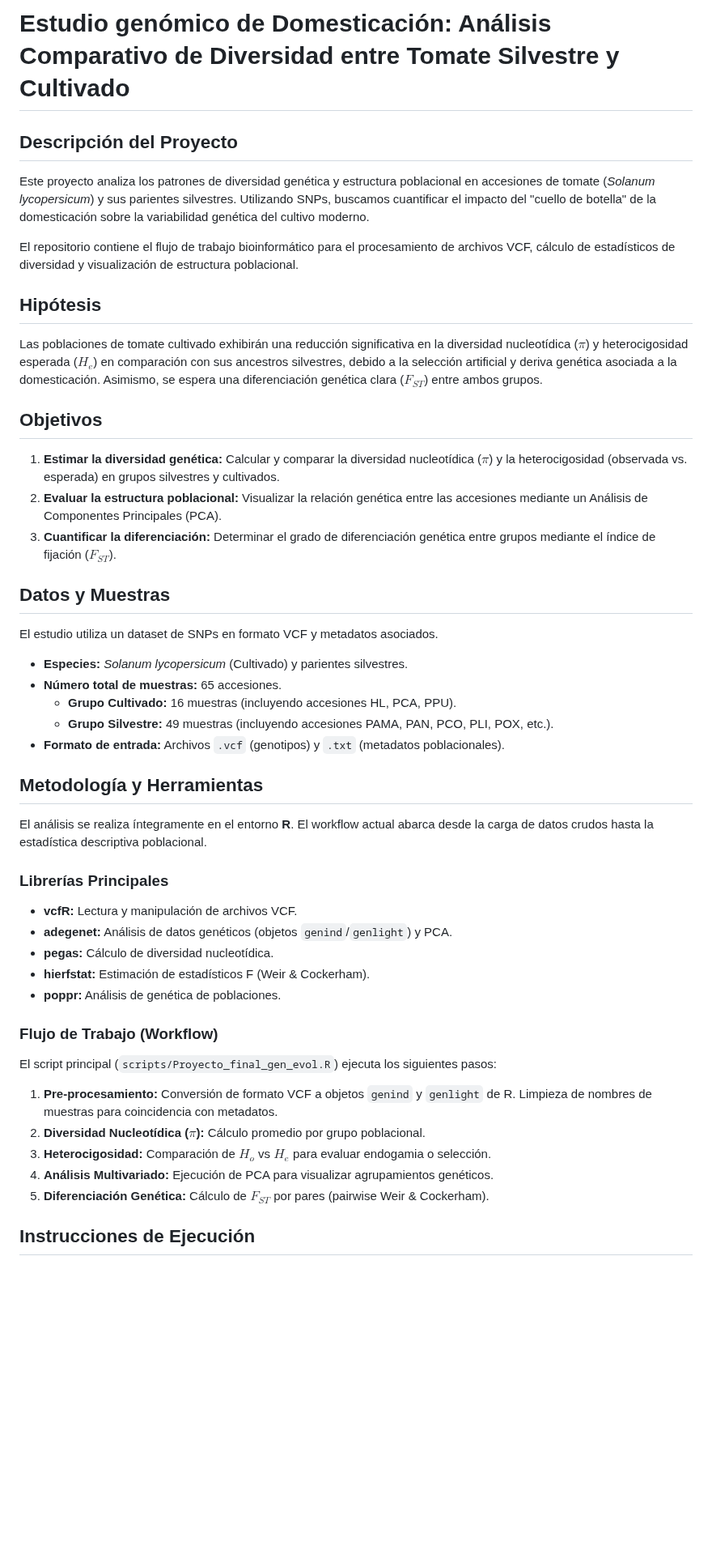
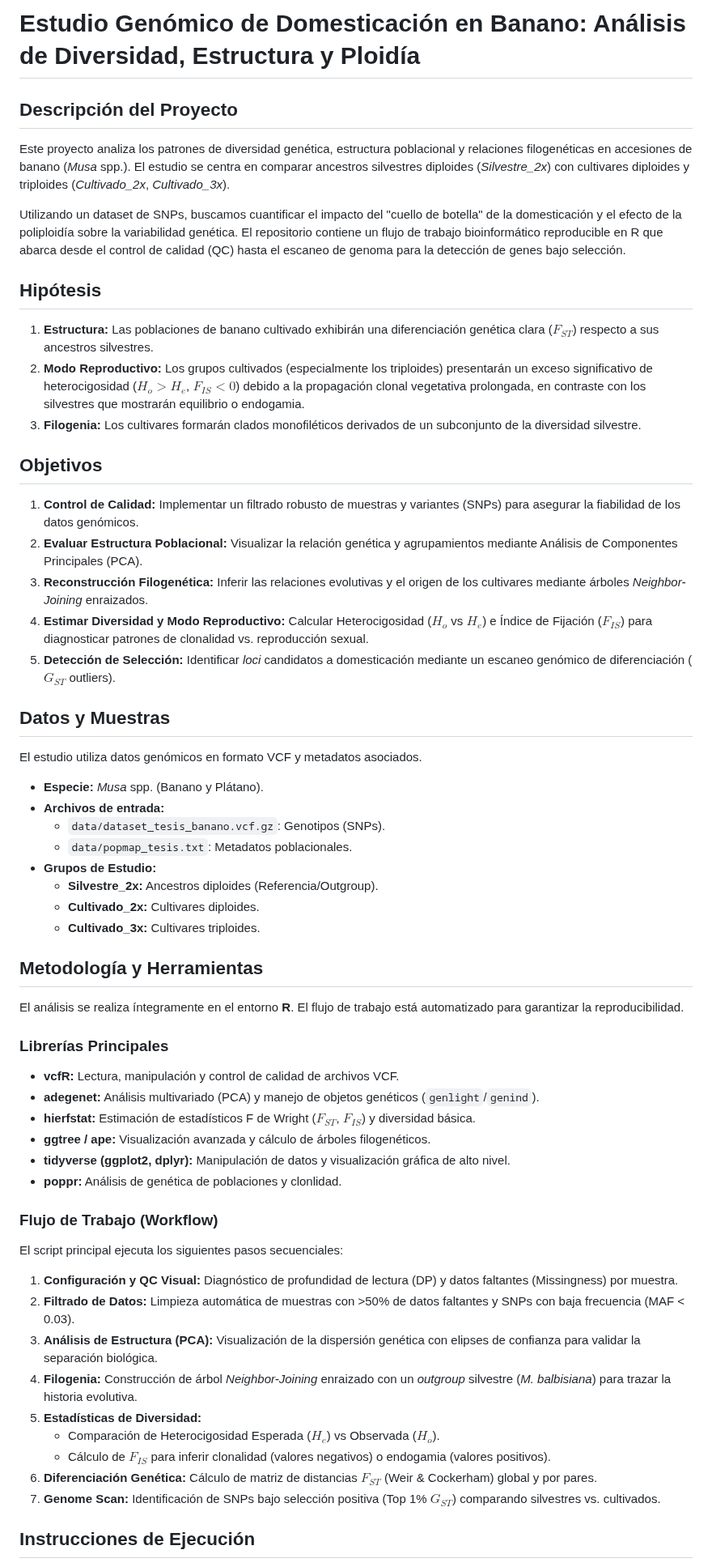
Before and after one commit to VeronicaValencia/Proyecto_genomica_evolutiv, a Markdown page: README.md, the part around one of its changes. Shown at 81% size. Rendered like a GitHub page; blank space fills up the shorter version.

Commit message:
Revise README para el estudio de banano

```diff
--- a/README.md
+++ b/README.md
@@ -1,44 +1,63 @@
-# Estudio genómico de Domesticación: Análisis Comparativo de Diversidad entre Tomate Silvestre y Cultivado
+# Estudio Genómico de Domesticación en Banano: Análisis de Diversidad, Estructura y Ploidía
 
 ## Descripción del Proyecto
-Este proyecto analiza los patrones de diversidad genética y estructura poblacional en accesiones de tomate (*Solanum lycopersicum*) y sus parientes silvestres. Utilizando SNPs, buscamos cuantificar el impacto del "cuello de botella" de la domesticación sobre la variabilidad genética del cultivo moderno.
 
-El repositorio contiene el flujo de trabajo bioinformático para el procesamiento de archivos VCF, cálculo de estadísticos de diversidad y visualización de estructura poblacional.
+Este proyecto analiza los patrones de diversidad genética, estructura poblacional y relaciones filogenéticas en accesiones de banano (*Musa* spp.). El estudio se centra en comparar ancestros silvestres diploides (*Silvestre_2x*) con cultivares diploides y triploides (*Cultivado_2x*, *Cultivado_3x*).
+
+Utilizando un dataset de SNPs, buscamos cuantificar el impacto del "cuello de botella" de la domesticación y el efecto de la poliploidía sobre la variabilidad genética. El repositorio contiene un flujo de trabajo bioinformático reproducible en R que abarca desde el control de calidad (QC) hasta el escaneo de genoma para la detección de genes bajo selección.
 
 ## Hipótesis
-Las poblaciones de tomate cultivado exhibirán una reducción significativa en la diversidad nucleotídica ($\pi$) y heterocigosidad esperada ($H_e$) en comparación con sus ancestros silvestres, debido a la selección artificial y deriva genética asociada a la domesticación. Asimismo, se espera una diferenciación genética clara ($F_{ST}$) entre ambos grupos.
+
+1.  **Estructura:** Las poblaciones de banano cultivado exhibirán una diferenciación genética clara ($F_{ST}$) respecto a sus ancestros silvestres.
+2.  **Modo Reproductivo:** Los grupos cultivados (especialmente los triploides) presentarán un exceso significativo de heterocigosidad ($H_o > H_e$, $F_{IS} < 0$) debido a la propagación clonal vegetativa prolongada, en contraste con los silvestres que mostrarán equilibrio o endogamia.
+3.  **Filogenia:** Los cultivares formarán clados monofiléticos derivados de un subconjunto de la diversidad silvestre.
 
 ## Objetivos
-1. **Estimar la diversidad genética:** Calcular y comparar la diversidad nucleotídica ($\pi$) y la heterocigosidad (observada vs. esperada) en grupos silvestres y cultivados.
-2. **Evaluar la estructura poblacional:** Visualizar la relación genética entre las accesiones mediante un Análisis de Componentes Principales (PCA).
-3. **Cuantificar la diferenciación:** Determinar el grado de diferenciación genética entre grupos mediante el índice de fijación ($F_{ST}$).
+
+1.  **Control de Calidad:** Implementar un filtrado robusto de muestras y variantes (SNPs) para asegurar la fiabilidad de los datos genómicos.
+2.  **Evaluar Estructura Poblacional:** Visualizar la relación genética y agrupamientos mediante Análisis de Componentes Principales (PCA).
+3.  **Reconstrucción Filogenética:** Inferir las relaciones evolutivas y el origen de los cultivares mediante árboles *Neighbor-Joining* enraizados.
+4.  **Estimar Diversidad y Modo Reproductivo:** Calcular Heterocigosidad ($H_o$ vs $H_e$) e Índice de Fijación ($F_{IS}$) para diagnosticar patrones de clonalidad vs. reproducción sexual.
+5.  **Detección de Selección:** Identificar *loci* candidatos a domesticación mediante un escaneo genómico de diferenciación ($G_{ST}$ outliers).
 
 ## Datos y Muestras
-El estudio utiliza un dataset de SNPs en formato VCF y metadatos asociados.
 
-* **Especies:** *Solanum lycopersicum* (Cultivado) y parientes silvestres.
-* **Número total de muestras:** 65 accesiones.
-    * **Grupo Cultivado:** 16 muestras (incluyendo accesiones HL, PCA, PPU).
-    * **Grupo Silvestre:** 49 muestras (incluyendo accesiones PAMA, PAN, PCO, PLI, POX, etc.).
-* **Formato de entrada:** Archivos `.vcf` (genotipos) y `.txt` (metadatos poblacionales).
+El estudio utiliza datos genómicos en formato VCF y metadatos asociados.
+
+* **Especie:** *Musa* spp. (Banano y Plátano).
+* **Archivos de entrada:**
+    * `data/dataset_tesis_banano.vcf.gz`: Genotipos (SNPs).
+    * `data/popmap_tesis.txt`: Metadatos poblacionales.
+* **Grupos de Estudio:**
+    * **Silvestre_2x:** Ancestros diploides (Referencia/Outgroup).
+    * **Cultivado_2x:** Cultivares diploides.
+    * **Cultivado_3x:** Cultivares triploides.
 
 ## Metodología y Herramientas
-El análisis se realiza íntegramente en el entorno **R**. El workflow actual abarca desde la carga de datos crudos hasta la estadística descriptiva poblacional.
+
+El análisis se realiza íntegramente en el entorno **R**. El flujo de trabajo está automatizado para garantizar la reproducibilidad.
 
 ### Librerías Principales
-* **vcfR:** Lectura y manipulación de archivos VCF.
-* **adegenet:** Análisis de datos genéticos (objetos `genind`/`genlight`) y PCA.
-* **pegas:** Cálculo de diversidad nucleotídica.
-* **hierfstat:** Estimación de estadísticos F (Weir & Cockerham).
-* **poppr:** Análisis de genética de poblaciones.
+
+* **vcfR:** Lectura, manipulación y control de calidad de archivos VCF.
+* **adegenet:** Análisis multivariado (PCA) y manejo de objetos genéticos (`genlight`/`genind`).
+* **hierfstat:** Estimación de estadísticos F de Wright ($F_{ST}$, $F_{IS}$) y diversidad básica.
+* **ggtree / ape:** Visualización avanzada y cálculo de árboles filogenéticos.
+* **tidyverse (ggplot2, dplyr):** Manipulación de datos y visualización gráfica de alto nivel.
+* **poppr:** Análisis de genética de poblaciones y clonlidad.
 
 ### Flujo de Trabajo (Workflow)
-El script principal (`scripts/Proyecto_final_gen_evol.R`) ejecuta los siguientes pasos:
 
-1.  **Pre-procesamiento:** Conversión de formato VCF a objetos `genind` y `genlight` de R. Limpieza de nombres de muestras para coincidencia con metadatos.
-2.  **Diversidad Nucleotídica ($\pi$):** Cálculo promedio por grupo poblacional.
-3.  **Heterocigosidad:** Comparación de $H_o$ vs $H_e$ para evaluar endogamia o selección.
-4.  **Análisis Multivariado:** Ejecución de PCA para visualizar agrupamientos genéticos.
-5.  **Diferenciación Genética:** Cálculo de $F_{ST}$ por pares (pairwise Weir & Cockerham).
+El script principal ejecuta los siguientes pasos secuenciales:
+
+1.  **Configuración y QC Visual:** Diagnóstico de profundidad de lectura (DP) y datos faltantes (Missingness) por muestra.
+2.  **Filtrado de Datos:** Limpieza automática de muestras con >50% de datos faltantes y SNPs con baja frecuencia (MAF < 0.03).
+3.  **Análisis de Estructura (PCA):** Visualización de la dispersión genética con elipses de confianza para validar la separación biológica.
+4.  **Filogenia:** Construcción de árbol *Neighbor-Joining* enraizado con un *outgroup* silvestre (*M. balbisiana*) para trazar la historia evolutiva.
+5.  **Estadísticas de Diversidad:**
+    * Comparación de Heterocigosidad Esperada ($H_e$) vs Observada ($H_o$).
+    * Cálculo de $F_{IS}$ para inferir clonalidad (valores negativos) o endogamia (valores positivos).
+6.  **Diferenciación Genética:** Cálculo de matriz de distancias $F_{ST}$ (Weir & Cockerham) global y por pares.
+7.  **Genome Scan:** Identificación de SNPs bajo selección positiva (Top 1% $G_{ST}$) comparando silvestres vs. cultivados.
 
 ## Instrucciones de Ejecución
```
Also changed, not shown: other parts of README.md (+13 -5 lines).
